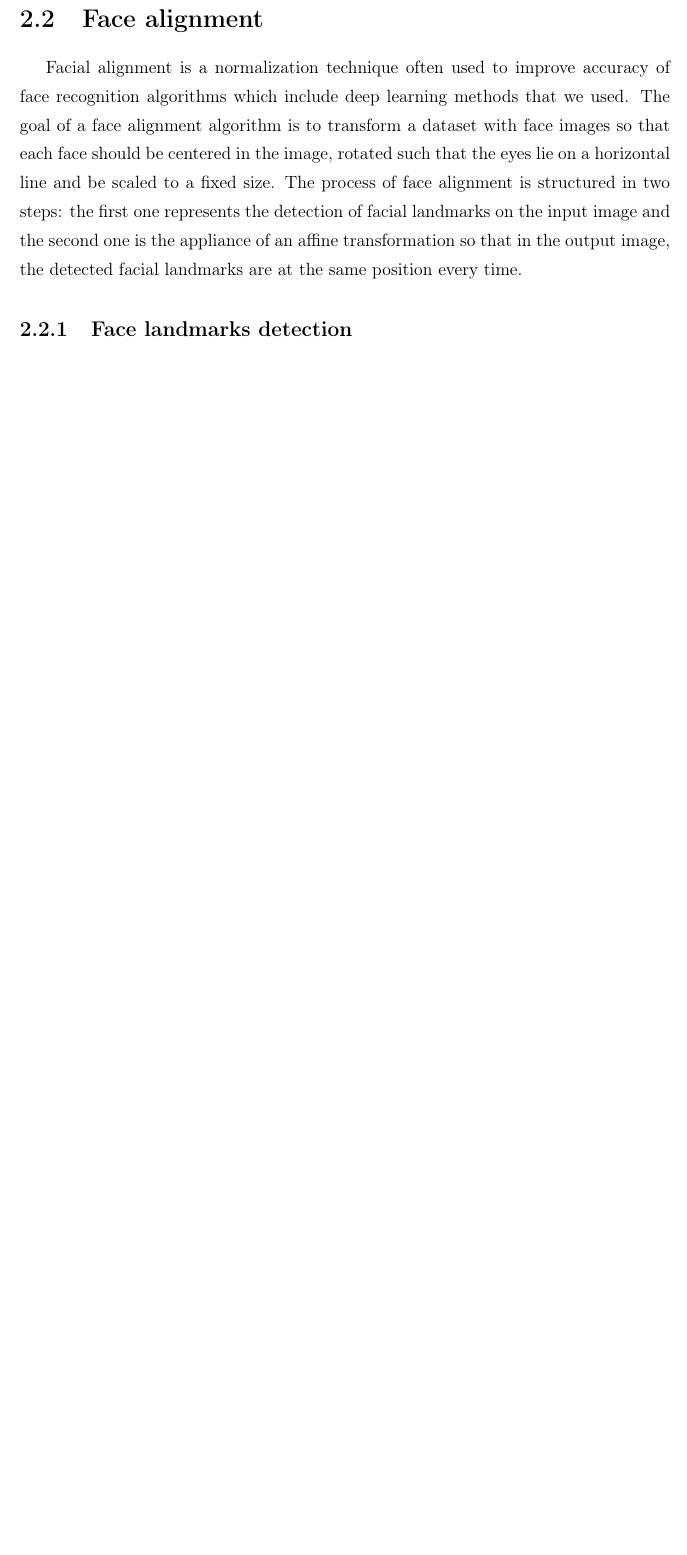
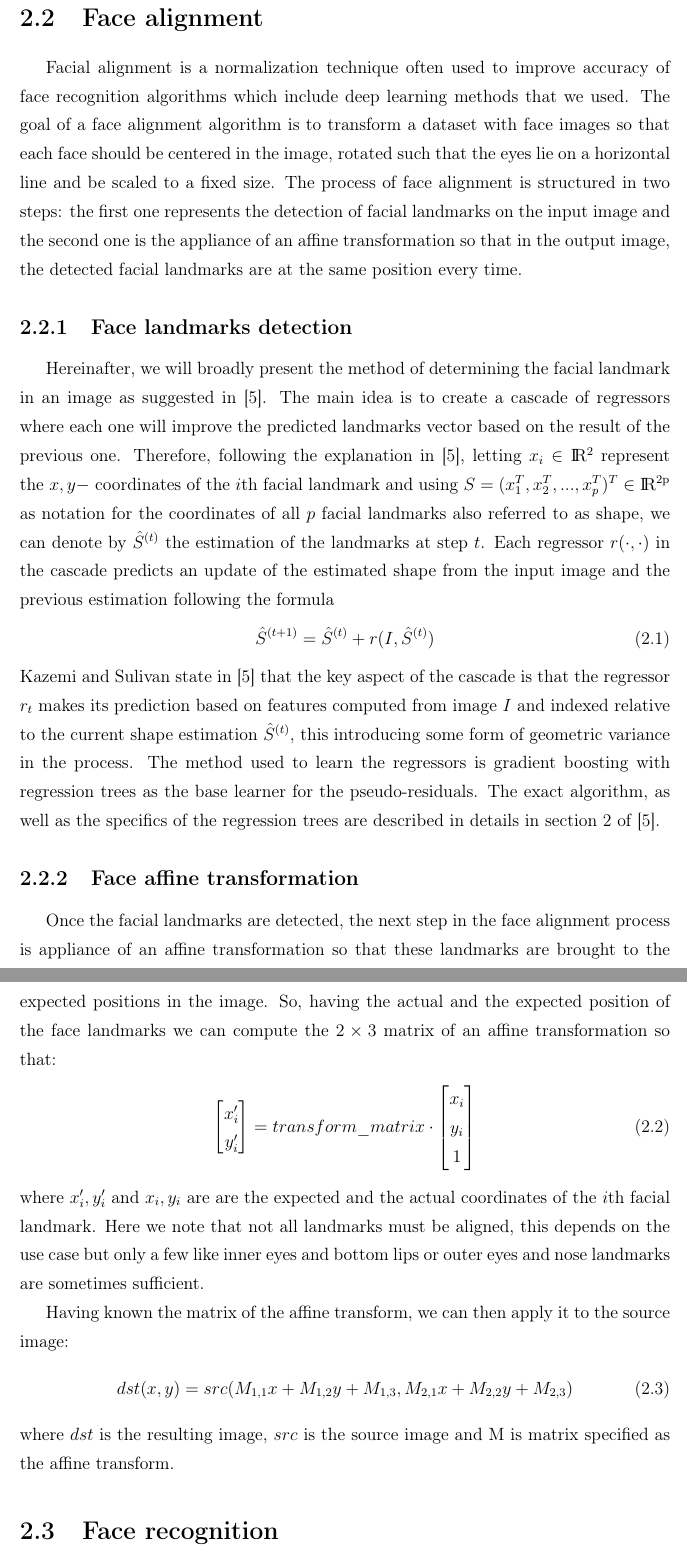
Before and after one commit to m-doru/Facial-based-authentication-system, a LaTeX thesis (latex-romanian-thesis/main.tex, which reads latex-romanian-thesis/sections/face_alignment.tex, latex-romanian-thesis/sections/face_recognition.tex): part of page 12 of 17 before the commit and two parts of pages 12 and 13 of 18 after it, the two joined at a grey line, cut so that both start at the same text, the shorter picture padded with empty space. Compiled offline with pdfLaTeX.

Commit message:
Finished face alignment

```diff
--- a/latex-romanian-thesis/sections/face_alignment.tex
+++ b/latex-romanian-thesis/sections/face_alignment.tex
@@ -2,3 +2,30 @@
 Facial alignment is a normalization technique often used to improve accuracy of face recognition algorithms which include deep learning methods that we used. The goal of a face alignment algorithm is to transform a dataset with face images so that each face should be centered in the image, rotated such that the eyes lie on a horizontal line and be scaled to a fixed size.
 The process of face alignment is structured in two steps: the first one represents the detection of facial landmarks on the input image and the second one is the appliance of an affine transformation so that in the output image, the detected facial landmarks are at the same position every time.
 \subsection{Face landmarks detection}
+Hereinafter, we will broadly present the method of determining the facial landmark in an image as suggested in \cite{kazemi2014one}. The main idea is to create a cascade of regressors where each one will improve the predicted landmarks vector based on the result of the previous one. Therefore, following the explanation in \cite{kazemi2014one}, letting $x_{i} \in \rm I\!R^{2}$ represent the $x,y - $ coordinates of the $i$th facial landmark and using $S = (x_{1}^{T}, x_{2}^{T}, ..., x_{p}^{T})^{T} \in \rm I\!R^{2p}$ as notation for the coordinates of all $p$ facial landmarks also referred to as shape, we can denote by $\hat{S}^{(t)}$ the estimation of the landmarks at step $t$. Each regressor $r(\cdot, \cdot)$ in the cascade predicts an update of the estimated shape from the input image and the previous estimation following the formula
+\begin{align}
+	\hat{S}^{(t+1)} = \hat{S}^{(t)} + r(I, \hat{S}^{(t)})
+\end{align}
+Kazemi and Sulivan state in \cite{kazemi2014one} that the key aspect of the cascade is that the regressor $r_{t}$ makes its prediction based on features computed from image $I$ and indexed relative to the current shape estimation $\hat{S}^{(t)}$, this introducing some form of geometric variance in the process. The method used to learn the regressors is gradient boosting with regression trees as the base learner for the pseudo-residuals. The exact algorithm, as well as the specifics of the regression trees are described in details in section 2 of \cite{kazemi2014one}.
+
+\subsection{Face affine transformation}
+Once the facial landmarks are detected, the next step in the face alignment process is appliance of an affine transformation so that these landmarks are brought to the expected positions in the image. So, having the actual and the expected position of the face landmarks we can compute the $2\times3$ matrix of an affine transformation so that:
+\begin{align}
+	\begin{bmatrix}
+	x_{i}'\\
+	y_{i}'
+	\end{bmatrix}
+	=
+	transform\_matrix \cdot
+	\begin{bmatrix}
+	x_{i}\\
+	y_{i}\\
+	1
+	\end{bmatrix}
+\end{align}
+where $x_{i}', y_{i}'$ and $x_{i}, y_{i}$ are are the expected and the actual coordinates of the $i$th facial landmark. Here we note that not all landmarks must be aligned, this depends on the use case but only a few like inner eyes and bottom lips or outer eyes and nose landmarks are sometimes sufficient.
+
+Having known the matrix of the affine transform, we can then apply it to the source image:
+\begin{align}
+	dst(x, y) = src(M_{1,1}x + M_{1,2}y + M_{1,3}, M_{2,1}x + M_{2,2}y + M_{2,3})
+\end{align} where $dst$ is the resulting image, $src$ is the source image and M is matrix specified as the affine transform.
--- a/latex-romanian-thesis/sections/face_recognition.tex
+++ b/latex-romanian-thesis/sections/face_recognition.tex
@@ -0,0 +1 @@
+\section{Face recognition}
```
Also changed, not shown: latex-romanian-thesis/sections/introduction.tex (+2 -2 lines).
